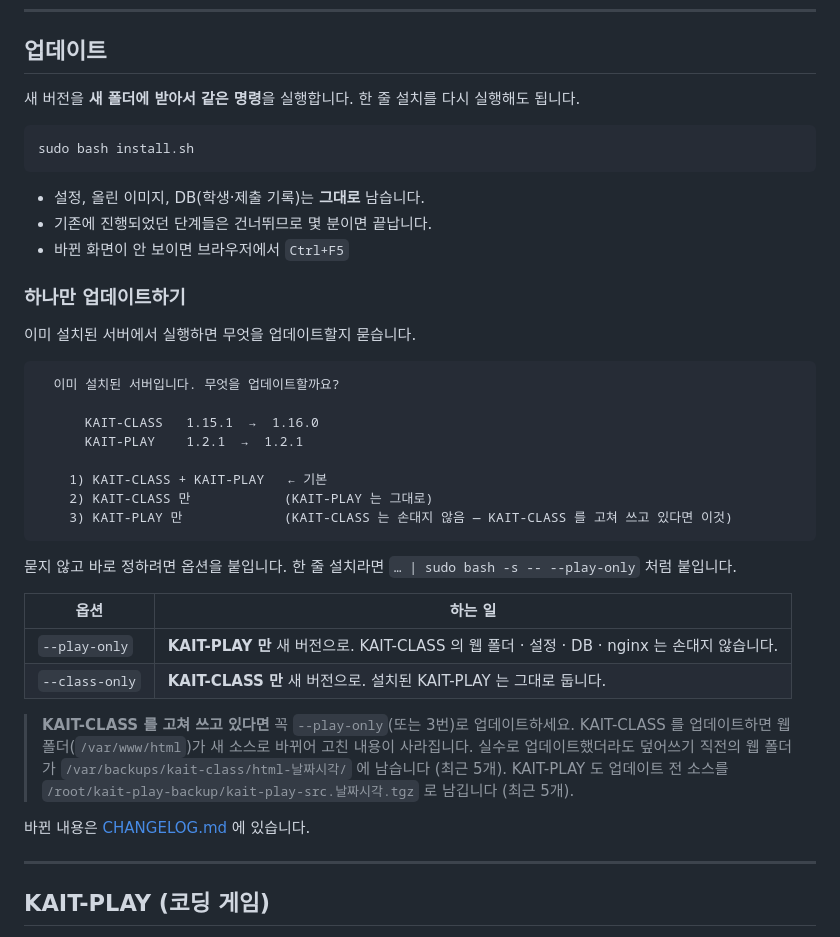
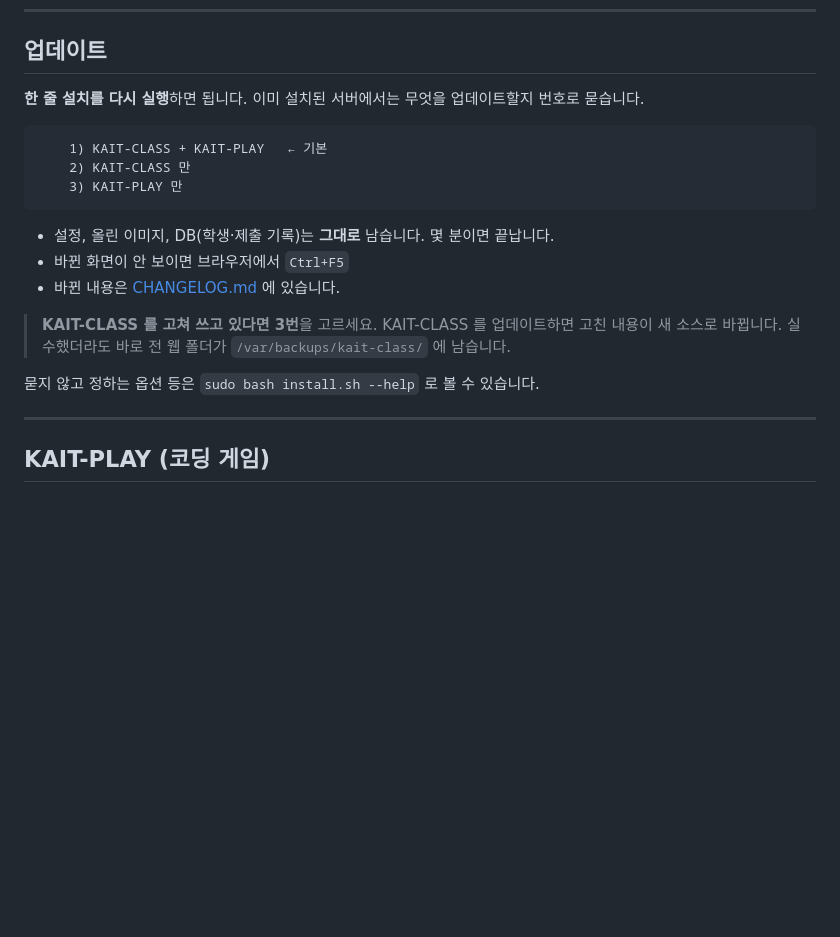
Before and after one commit to newnnewer/kait-class, a Markdown page: README.md, the part around one of its changes. GitHub-like rendering; blank space fills up the shorter version.

````diff
--- a/README.md
+++ b/README.md
@@ -137,44 +103,22 @@ KAIT-PLAY 는 나중에 `--play-only` 로 더할 수 있습니다 ([업데이트
 
 ## 업데이트
 
-새 버전을 **새 폴더에 받아서 같은 명령**을 실행합니다. 한 줄 설치를 다시 실행해도 됩니다.
+**한 줄 설치를 다시 실행**하면 됩니다. 이미 설치된 서버에서는 무엇을 업데이트할지 번호로 묻습니다.
 
-```bash
-sudo bash install.sh
+```
+    1) KAIT-CLASS + KAIT-PLAY   ← 기본
+    2) KAIT-CLASS 만
+    3) KAIT-PLAY 만
 ```
 
-- 설정, 올린 이미지, DB(학생·제출 기록)는 **그대로** 남습니다.
-- 기존에 진행되었던 단계들은 건너뛰므로 몇 분이면 끝납니다.
+- 설정, 올린 이미지, DB(학생·제출 기록)는 **그대로** 남습니다. 몇 분이면 끝납니다.
 - 바뀐 화면이 안 보이면 브라우저에서 `Ctrl+F5`
+- 바뀐 내용은 [CHANGELOG.md](CHANGELOG.md) 에 있습니다.
 
-### 하나만 업데이트하기
+> **KAIT-CLASS 를 고쳐 쓰고 있다면 3번**을 고르세요. KAIT-CLASS 를 업데이트하면 고친 내용이 새 소스로 바뀝니다.
+> 실수했더라도 바로 전 웹 폴더가 `/var/backups/kait-class/` 에 남습니다.
 
-이미 설치된 서버에서 실행하면 무엇을 업데이트할지 묻습니다.
-
-```
-  이미 설치된 서버입니다. 무엇을 업데이트할까요?
-
-      KAIT-CLASS   1.15.1  →  1.16.0
-      KAIT-PLAY    1.2.1  →  1.2.1
-
-    1) KAIT-CLASS + KAIT-PLAY   ← 기본
-    2) KAIT-CLASS 만            (KAIT-PLAY 는 그대로)
-    3) KAIT-PLAY 만             (KAIT-CLASS 는 손대지 않음 — KAIT-CLASS 를 고쳐 쓰고 있다면 이것)
-```
-
-묻지 않고 바로 정하려면 옵션을 붙입니다. 한 줄 설치라면 `… | sudo bash -s -- --play-only` 처럼 붙입니다.
-
-| 옵션 | 하는 일 |
-|---|---|
-| `--play-only` | **KAIT-PLAY 만** 새 버전으로. KAIT-CLASS 의 웹 폴더 · 설정 · DB · nginx 는 손대지 않습니다. |
-| `--class-only` | **KAIT-CLASS 만** 새 버전으로. 설치된 KAIT-PLAY 는 그대로 둡니다. |
-
-> **KAIT-CLASS 를 고쳐 쓰고 있다면** 꼭 `--play-only`(또는 3번)로 업데이트하세요.
-> KAIT-CLASS 를 업데이트하면 웹 폴더(`/var/www/html`)가 새 소스로 바뀌어 고친 내용이 사라집니다.
-> 실수로 업데이트했더라도 덮어쓰기 직전의 웹 폴더가 `/var/backups/kait-class/html-날짜시각/` 에 남습니다 (최근 5개).
-> KAIT-PLAY 도 업데이트 전 소스를 `/root/kait-play-backup/kait-play-src.날짜시각.tgz` 로 남깁니다 (최근 5개).
-
-바뀐 내용은 [CHANGELOG.md](CHANGELOG.md) 에 있습니다.
+묻지 않고 정하는 옵션 등은 `sudo bash install.sh --help` 로 볼 수 있습니다.
 
 
 ---
````
Also changed, not shown: other parts of README.md (+11 -45 lines).
